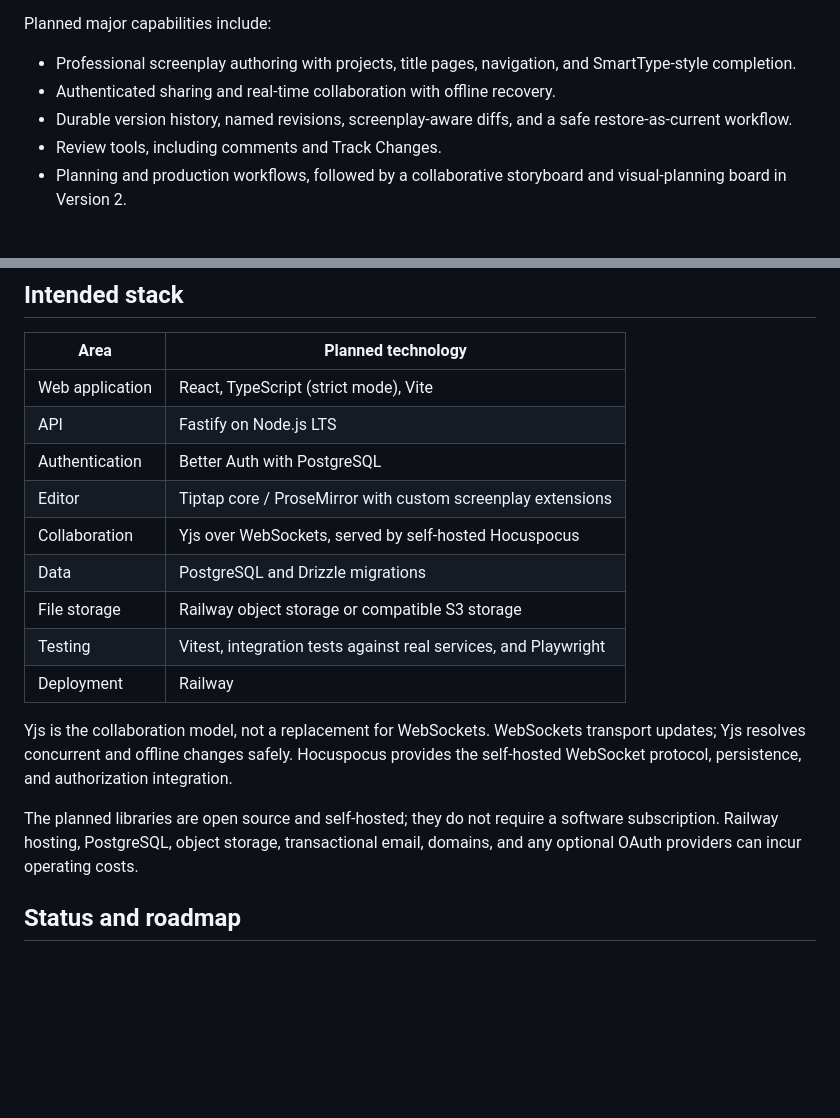
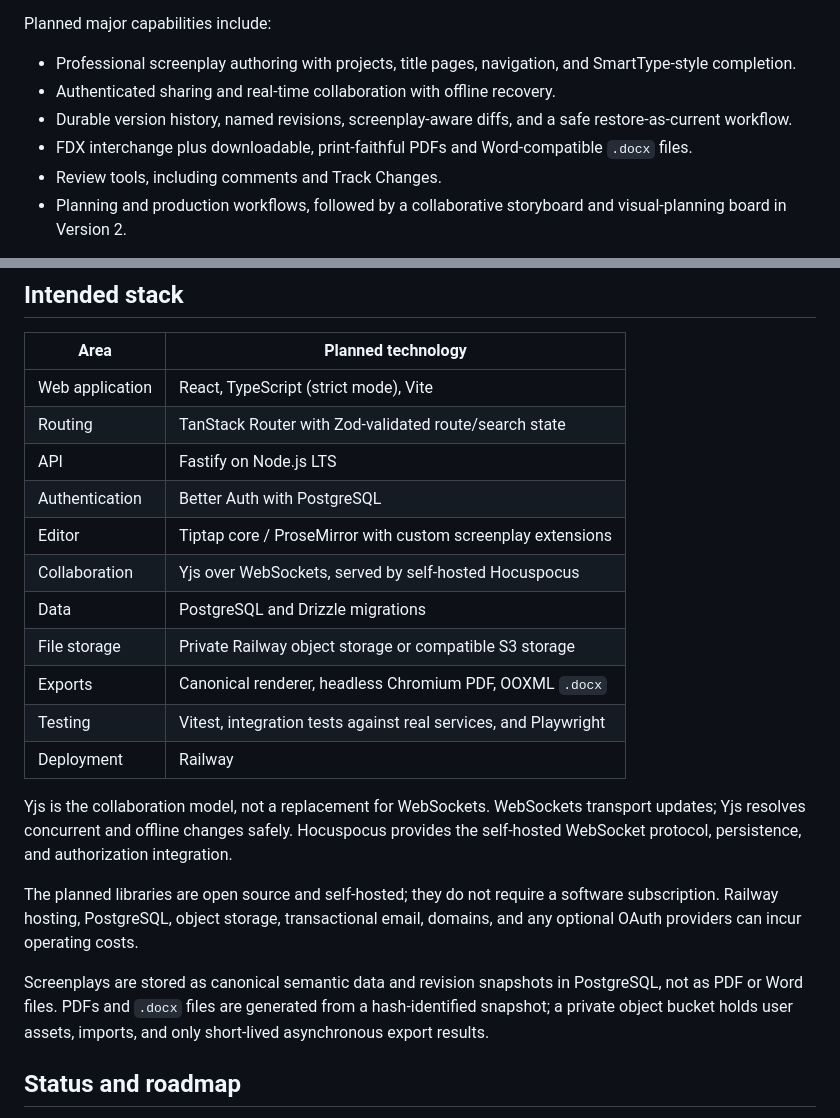
Before and after one commit to nathanctay/finaler-draft, a Markdown page: README.md, 2 parts joined by grey strips. GitHub-like rendering; blank space fills up the shorter version.

```diff
--- a/README.md
+++ b/README.md
@@ -13,6 +13,7 @@ Planned major capabilities include:
 - Professional screenplay authoring with projects, title pages, navigation, and SmartType-style completion.
 - Authenticated sharing and real-time collaboration with offline recovery.
 - Durable version history, named revisions, screenplay-aware diffs, and a safe restore-as-current workflow.
+- FDX interchange plus downloadable, print-faithful PDFs and Word-compatible `.docx` files.
 - Review tools, including comments and Track Changes.
 - Planning and production workflows, followed by a collaborative storyboard and visual-planning board in Version 2.
 
@@ -23,18 +24,22 @@ The interface will feel like desktop authoring software: dense and keyboard-firs
 | Area            | Planned technology                                              |
 | --------------- | --------------------------------------------------------------- |
 | Web application | React, TypeScript (strict mode), Vite                           |
+| Routing         | TanStack Router with Zod-validated route/search state           |
 | API             | Fastify on Node.js LTS                                          |
 | Authentication  | Better Auth with PostgreSQL                                     |
 | Editor          | Tiptap core / ProseMirror with custom screenplay extensions     |
 | Collaboration   | Yjs over WebSockets, served by self-hosted Hocuspocus           |
 | Data            | PostgreSQL and Drizzle migrations                               |
-| File storage    | Railway object storage or compatible S3 storage                 |
+| File storage    | Private Railway object storage or compatible S3 storage         |
+| Exports         | Canonical renderer, headless Chromium PDF, OOXML `.docx`        |
 | Testing         | Vitest, integration tests against real services, and Playwright |
 | Deployment      | Railway                                                         |
 
 Yjs is the collaboration model, not a replacement for WebSockets. WebSockets transport updates; Yjs resolves concurrent and offline changes safely. Hocuspocus provides the self-hosted WebSocket protocol, persistence, and authorization integration.
 
 The planned libraries are open source and self-hosted; they do not require a software subscription. Railway hosting, PostgreSQL, object storage, transactional email, domains, and any optional OAuth providers can incur operating costs.
+
+Screenplays are stored as canonical semantic data and revision snapshots in PostgreSQL, not as PDF or Word files. PDFs and `.docx` files are generated from a hash-identified snapshot; a private object bucket holds user assets, imports, and only short-lived asynchronous export results.
 
 ## Status and roadmap
 
```
Also changed, not shown: plan.md (+34 -5 lines), progress.md (+9 -0 lines).
